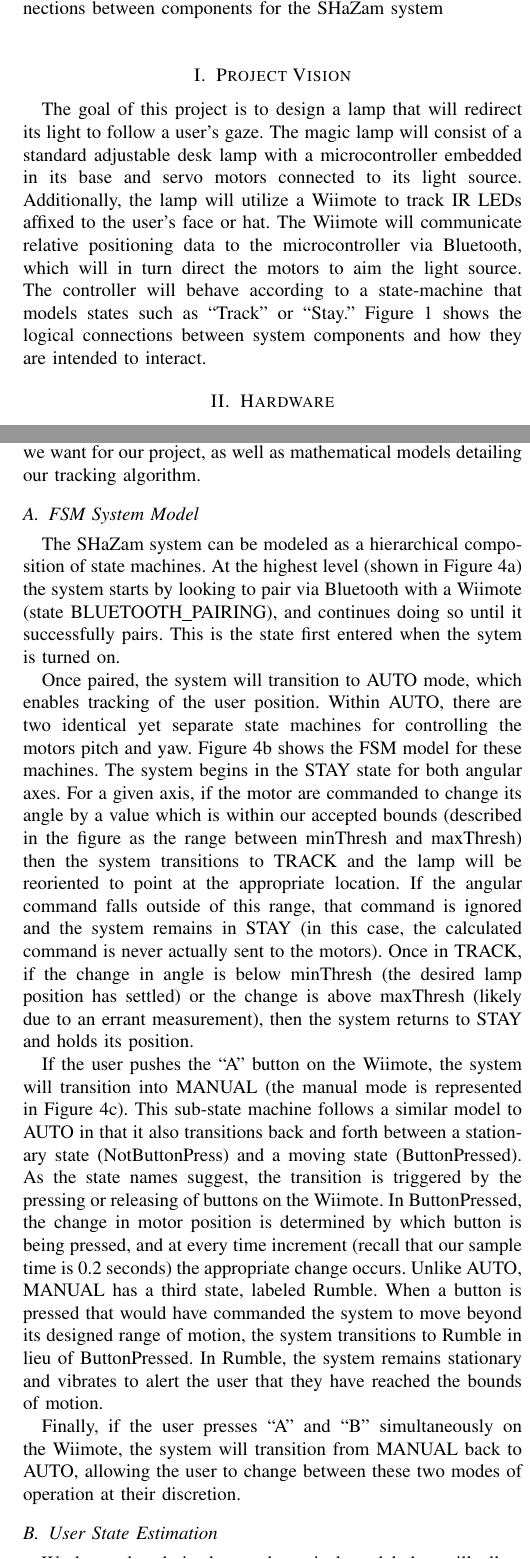
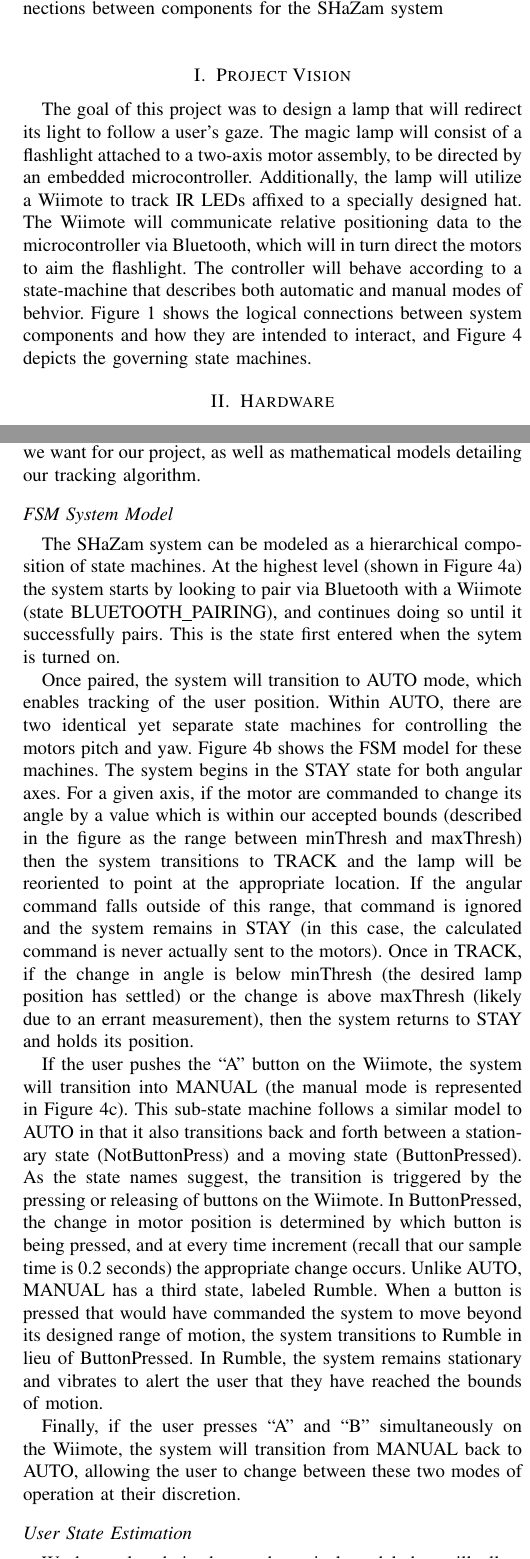
Before and after one commit to EECS149-SHaZam/shazam, a LaTeX paper (documents/SHaZam_FinalReport.tex): two parts of the columns of pages 1 and 3 of 4, joined at a grey line, cut so that both start at the same text. Compiled offline with pdfLaTeX.

Commit message:
DRS: Corrected 'Project Milestone Report' and updated Project Vision

```diff
--- a/documents/SHaZam_FinalReport.tex
+++ b/documents/SHaZam_FinalReport.tex
@@ -502,7 +502,7 @@ Edward Zhao}
 %% (should never be an issue)
 %I wish you the best of success.
 
-The goal of this project is to design a lamp that will redirect its light to follow a user's gaze. The magic lamp will consist of a standard adjustable desk lamp with a microcontroller embedded in its base and servo motors connected to its light source. Additionally, the lamp will utilize a Wiimote to track IR LEDs affixed to the user's face or hat. The Wiimote will communicate relative positioning data to the microcontroller via Bluetooth, which will in turn direct the motors to aim the light source. The controller will behave according to a state-machine that models states such as ``Track'' or ``Stay.'' Figure \ref{fig:conops} shows the logical connections between system components and how they are intended to interact.
+The goal of this project was to design a lamp that will redirect its light to follow a user's gaze. The magic lamp will consist of a flashlight attached to a two-axis motor assembly, to be directed by an embedded microcontroller. Additionally, the lamp will utilize a Wiimote to track IR LEDs affixed to a specially designed hat. The Wiimote will communicate relative positioning data to the microcontroller via Bluetooth, which will in turn direct the motors to aim the flashlight. The controller will behave according to a state-machine that describes both automatic and manual modes of behvior. Figure \ref{fig:conops} shows the logical connections between system components and how they are intended to interact, and Figure \ref{fig:state_machines} depicts the governing state machines.
 
 \begin{figure}[!t]
 \begin{center}
@@ -585,7 +585,7 @@ We import a file in statechart called motor\_control. Like the name suggests, mo
 \label{sec:algorithms}
 We developed a finite state machine that models the behavior we want for our project, as well as mathematical models detailing our tracking algorithm.
 
- \subsection{FSM System Model}
+ \subsection*{FSM System Model}
  The SHaZam system can be modeled as a hierarchical composition of state machines. At the highest level (shown in Figure \ref{fig:high_state}) the system starts by looking to pair via Bluetooth with a Wiimote (state BLUETOOTH\_PAIRING), and continues doing so until it successfully pairs. This is the state first entered when the sytem is turned on.
 
  Once paired, the system will transition to AUTO mode, which enables tracking of the user position. Within AUTO, there are two identical yet separate state machines for controlling the motors pitch and yaw. Figure \ref{fig:auto_state} shows the FSM model for these machines. The system begins in the STAY state for both angular axes. For a given axis, if the motor are commanded to change its angle by a value which is within our accepted bounds (described in the figure as the range between minThresh and maxThresh) then the system transitions to TRACK and the lamp will be reoriented to point at the appropriate location. If the angular command falls outside of this range, that command is ignored and the system remains in STAY (in this case, the calculated command is never actually sent to the motors). Once in TRACK, if the change in angle is below minThresh (the desired lamp position has settled) or the change is above maxThresh (likely due to an errant measurement), then the system returns to STAY and holds its position.
@@ -594,15 +594,15 @@ If the user pushes the ``A'' button on the Wiimote, the system will transition i
 
 Finally, if the user presses ``A'' and ``B'' simultaneously on the Wiimote, the system will transition from MANUAL back to AUTO, allowing the user to change between these two modes of operation at their discretion.
 
-\subsection{User State Estimation}
+\subsection*{User State Estimation}
 We have also derived a mathematical model that will allow us to reconstuct the state of the LED configuration (which reveals where the user is looking) by obtaining angular position measurements from the Wiimote.\footnote{This model is an expansion of work done by Johnny Chung Lee (Google, formerly CMU). See http://johnnylee.net/projects/wii/} The data provided are x- and y-angle measurements, corresponding to the estimated angular position of the LEDs in two orthogonal planes. Figure \ref{fig:geometry} shows the geometry of reconstructing the state in one of these measurement planes. Note that the state of the LEDs in a plane has three degrees of freedom (shown in Figure \ref{fig:geometry} as $x_{3}$, $y_{3}$, and $\psi_{user}$), so three angular measurements are needed to unambiguously reconstruct the state. Once the state in the first plane is known, however, the range data ($x_3$) is known for the second plane as well, so only two angular measurements are needed to reconstruct the state relative to the second plane.
 
-\subsection{Command Generation}
+\subsection*{Command Generation}
 Given the user's head position (x,y,z) and orientation (pitch $\theta$ and yaw $\psi$), we could then use a second algorithm to calculate where the user's line of sight would intersect with the surface of the table upon which the SHaZam system was placed. Once that location was known, it was then possible to calculate the required pitch and yaw of the lamp to shine a light such that it would also intersect the table at that same location. This process of calculating the intersection location based on user angles and then the required lamp angles based on the intersection location was accomplished using standard trigonometric and inverse trigonometric functions.
 
-\subsection{Verification and Testing}
+\subsection*{Verification and Testing}
 In order to verify the accuracy of these solutions, we created a simple model of the system in MATLAB that allowed us to specify user state data (angular and positional state), determine where the LEDs would appear relative to the Wiimote camera, and use that data to drive our state estimation and command generation algorithms. After successfully recreating our input state data based on expected measurements, the simulation indicated that we had derived an exact solution to the problem. However, upon running our algorithm using actual data collected by the Wiimote, we soon discovered that even in a static configuration (minimal motion of the Wiimote and the LEDs) the estimated angular state of the user exhibited large variations that would give erratic data to the command generation algorithm, and would have resulted in extraneous lamp motion. We confirmed this numerical instability in our MATLAB simulation, noticing that even a $1\degree$ error in a single measurement could result in nearly $50\degree$ of error in the user orientation estimate.
 
-\subsection{Managing Noisy Data}
+\subsection*{Managing Noisy Data}
 While the estimated angular state of the user was determined to be unusable (varying by tens of degrees), the estimated user position was notably more stable (varying on the order of one or two centimeters). It was therefore decided to re-scope our design to focus on directing the lamp at the user themselves. This change was accomplished without significant variation to our existing state estimation algorithm (we were already estimating positional data) or our command generation algorithm (we substituted the user's head position for the position of their gaze upon the table). To further ensure that the motors would not be commanded to move erratically, we tuned the angular change thresholds used in our state machine to allow the motors to respond to meaningful small changes while ignoring extraneous large changes which may be caused by measurement anomalies. Future implementations may consider applying various filtering schemes to smooth out state estimates and acheive gaze tracking capability.
 
```
Also changed, not shown: documents/SHaZam_FinalReport.pdf, documents/SHaZam_FinalReport.tex (6 more changed lines).
